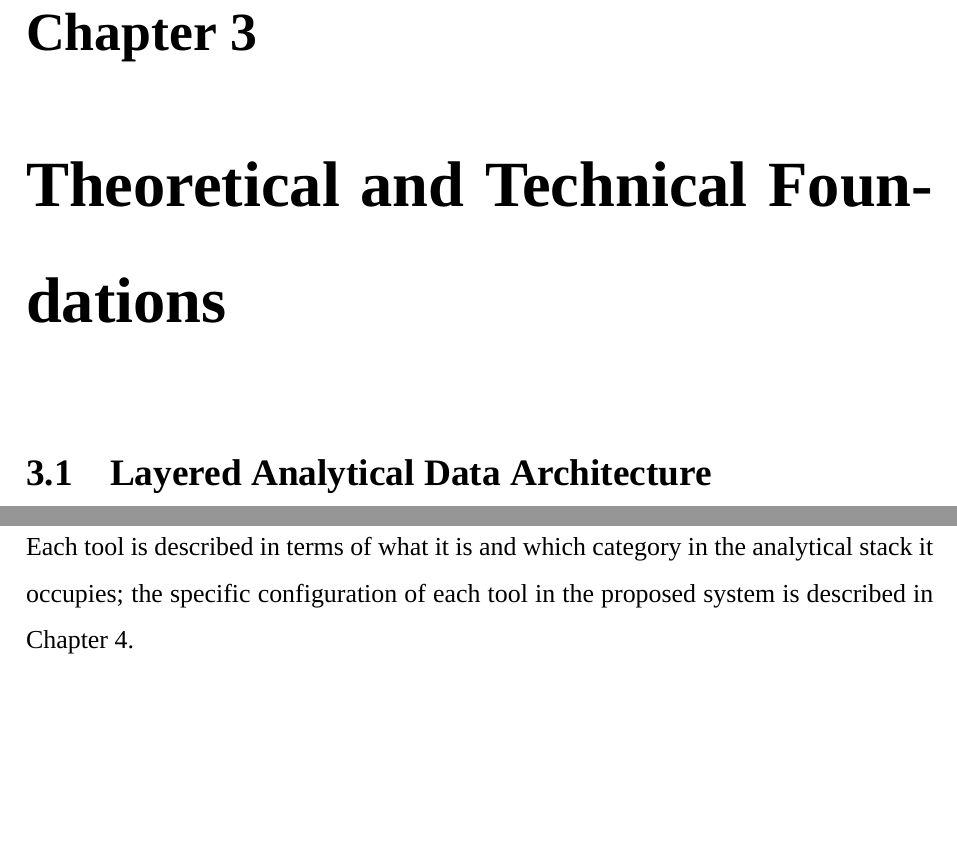
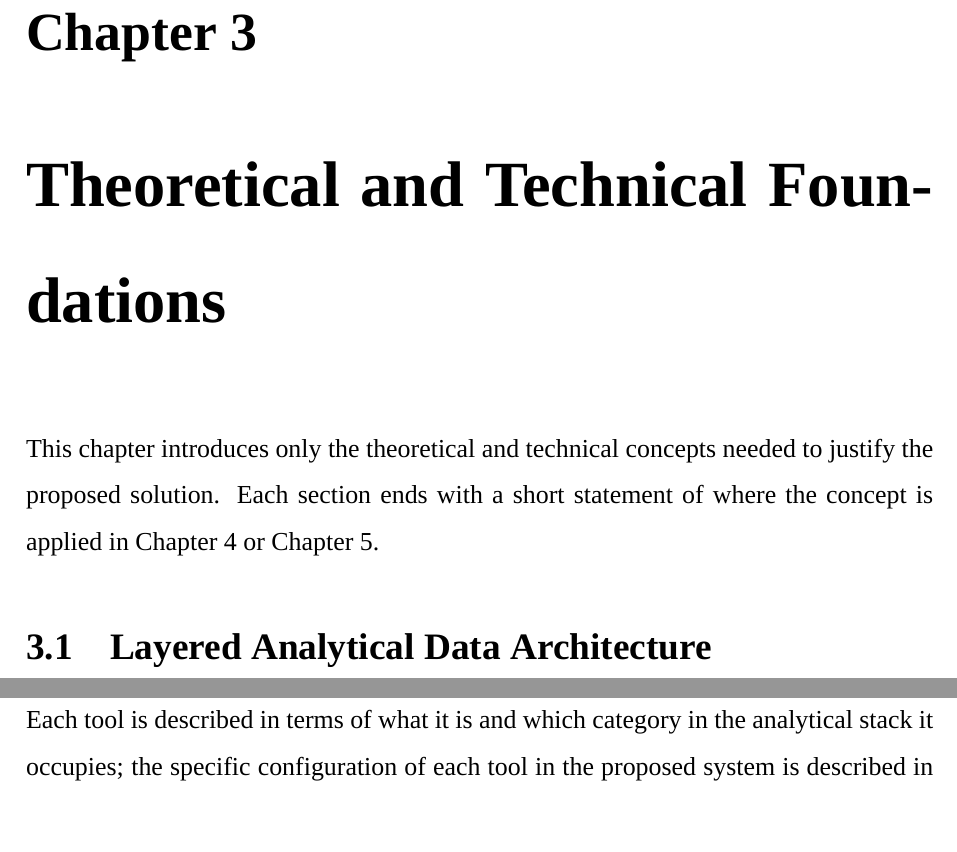
Before and after one commit to davedave47/hcmc-bus-viz, a LaTeX thesis (report/main.tex, which reads report/sections/Ch3_FoundationsTools/3.1_LayeredArchitecture.tex): two parts of pages 15 and 24 of 83 before the commit and two parts of pages 15 and 23 of 83 after it, joined at a grey line, cut so that both start at the same text, the shorter picture padded with empty space. Compiled offline with XeLaTeX; a missing font is replaced by an installed copy or a similar font.

Commit message:
report(3.1): add chapter introduction paragraph
Add a one-paragraph chapter introduction at the top of 3.1 that states
the scope of Chapter 3 and announces that each section closes with a
forward link to where the concept is applied later in the report.

Co-Authored-By: Claude Sonnet 4.6 <noreply@anthropic.com>

```diff
--- a/report/sections/Ch3_FoundationsTools/3.1_LayeredArchitecture.tex
+++ b/report/sections/Ch3_FoundationsTools/3.1_LayeredArchitecture.tex
@@ -1,3 +1,8 @@
+This chapter introduces only the theoretical and technical concepts needed
+to justify the proposed solution. Each section ends with a short statement
+of where the concept is applied in Chapter \ref{chapter:solution} or
+Chapter \ref{chapter:implementation}.
+
 \section{Layered Analytical Data Architecture}
 \label{sec:foundations:layered}
 
```
